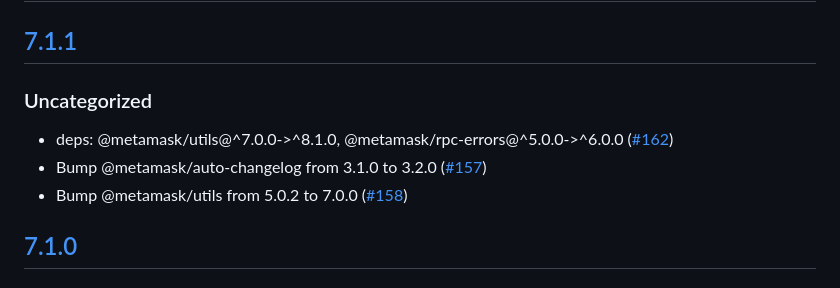
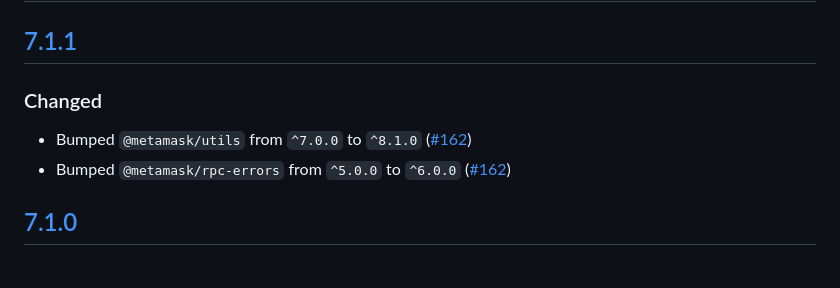
Before and after one commit to MetaMask/json-rpc-engine, a Markdown page: CHANGELOG.md, the part around the change. Rendered like a GitHub page.

Commit message:
update changelog

```diff
--- a/CHANGELOG.md
+++ b/CHANGELOG.md
@@ -7,10 +7,9 @@ and this project adheres to [Semantic Versioning](https://semver.org/spec/v2.0.0
 ## [Unreleased]
 
 ## [7.1.1]
-### Uncategorized
-- deps: @metamask/utils@^7.0.0->^8.1.0, @metamask/rpc-errors@^5.0.0->^6.0.0 ([#162](https://github.com/MetaMask/json-rpc-engine/pull/162))
-- Bump @metamask/auto-changelog from 3.1.0 to 3.2.0 ([#157](https://github.com/MetaMask/json-rpc-engine/pull/157))
-- Bump @metamask/utils from 5.0.2 to 7.0.0 ([#158](https://github.com/MetaMask/json-rpc-engine/pull/158))
+### Changed
+- Bumped `@metamask/utils` from `^7.0.0` to `^8.1.0` ([#162](https://github.com/MetaMask/json-rpc-engine/pull/162))
+- Bumped `@metamask/rpc-errors` from `^5.0.0` to `^6.0.0` ([#162](https://github.com/MetaMask/json-rpc-engine/pull/162))
 
 ## [7.1.0]
 ### Changed
```
